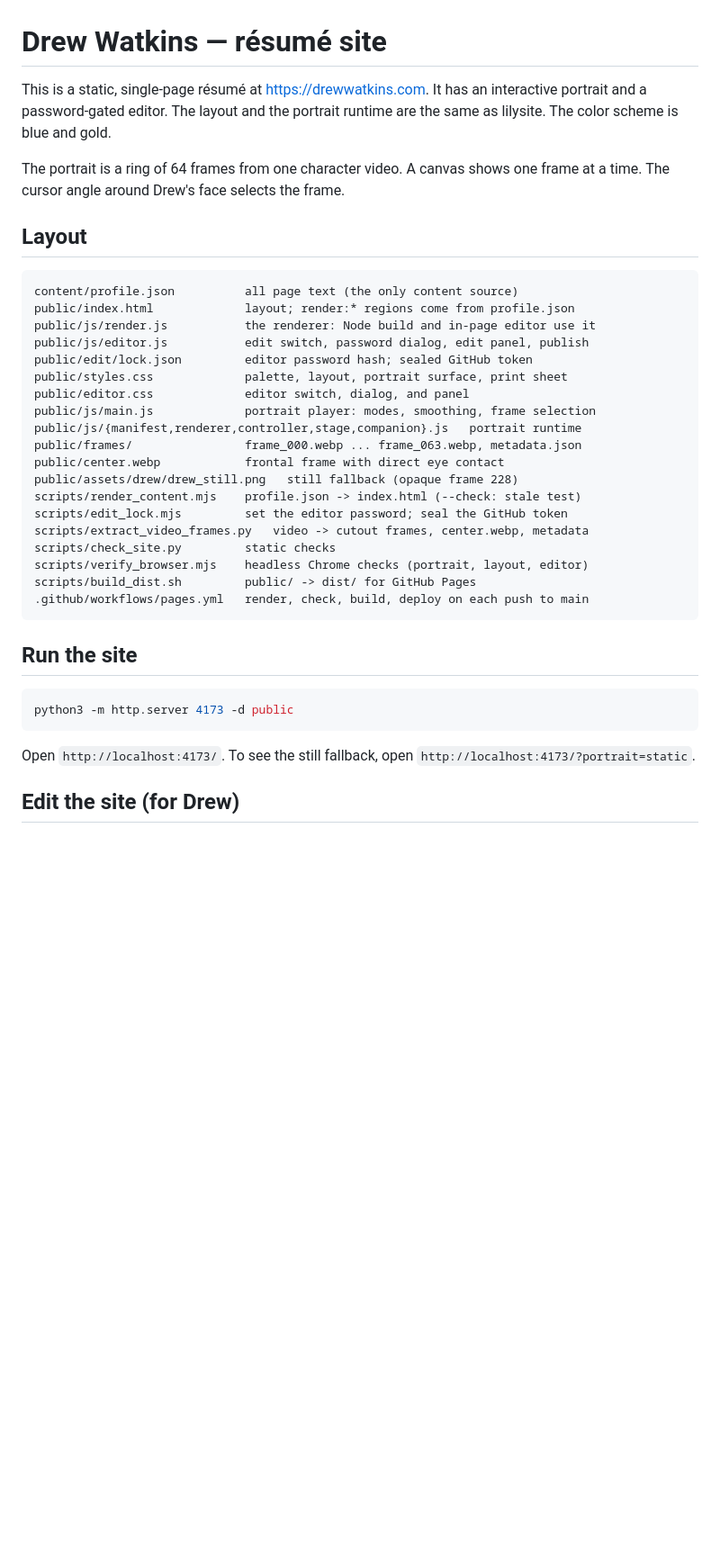
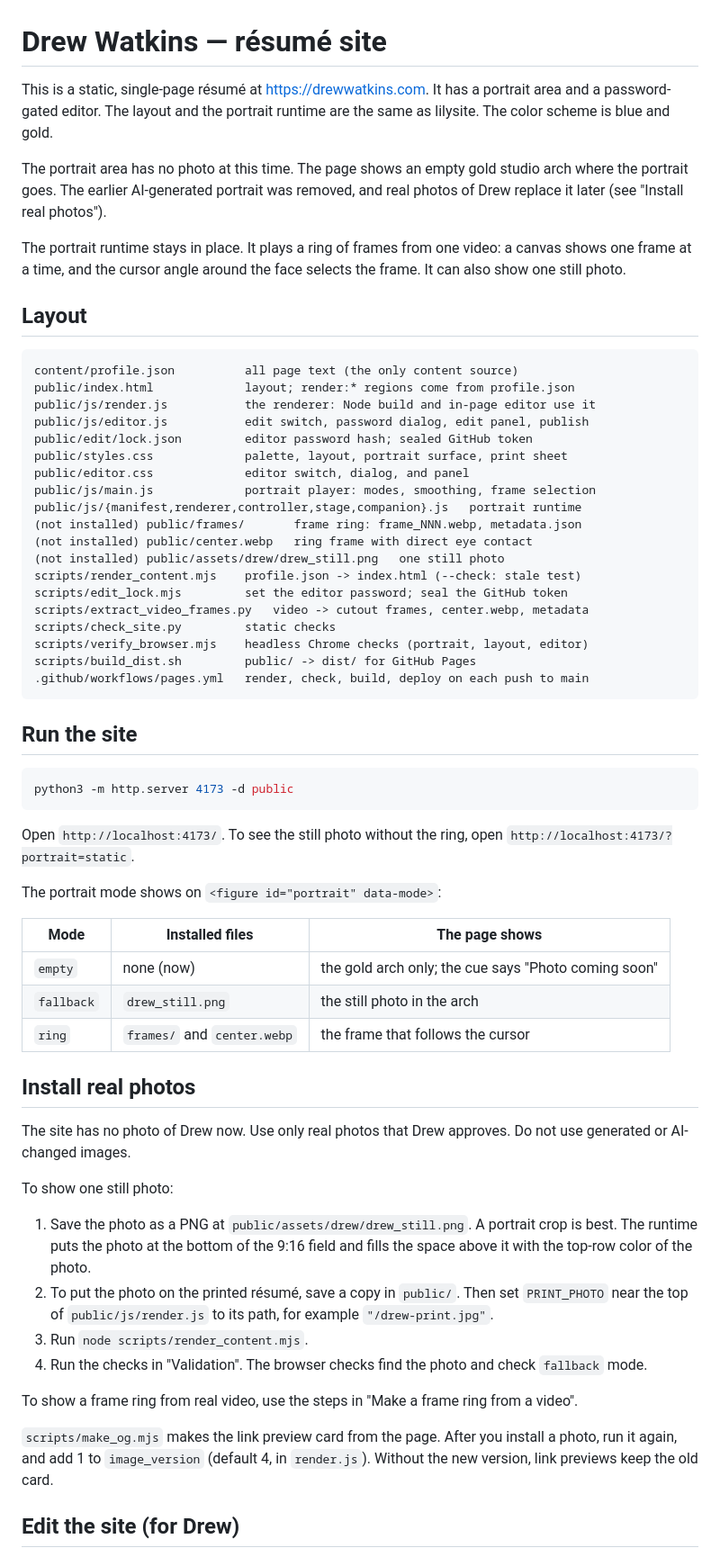
Before and after one commit to DavesGames123/drewsite, a Markdown page: README.md, the part around one of its changes. Shown at 90% size. Drawn GitHub-style; blank space fills up the shorter version.

````diff
--- a/README.md
+++ b/README.md
@@ -1,8 +1,10 @@
 # Drew Watkins — résumé site
 
-This is a static, single-page résumé at https://drewwatkins.com. It has an interactive portrait and a password-gated editor. The layout and the portrait runtime are the same as lilysite. The color scheme is blue and gold.
+This is a static, single-page résumé at https://drewwatkins.com. It has a portrait area and a password-gated editor. The layout and the portrait runtime are the same as lilysite. The color scheme is blue and gold.
 
-The portrait is a ring of 64 frames from one character video. A canvas shows one frame at a time. The cursor angle around Drew's face selects the frame.
+The portrait area has no photo at this time. The page shows an empty gold studio arch where the portrait goes. The earlier AI-generated portrait was removed, and real photos of Drew replace it later (see "Install real photos").
+
+The portrait runtime stays in place. It plays a ring of frames from one video: a canvas shows one frame at a time, and the cursor angle around the face selects the frame. It can also show one still photo.
 
 ## Layout
 
@@ -16,9 +18,9 @@ public/styles.css             palette, layout, portrait surface, print sheet
 public/editor.css             editor switch, dialog, and panel
 public/js/main.js             portrait player: modes, smoothing, frame selection
 public/js/{manifest,renderer,controller,stage,companion}.js   portrait runtime
-public/frames/                frame_000.webp ... frame_063.webp, metadata.json
-public/center.webp            frontal frame with direct eye contact
-public/assets/drew/drew_still.png   still fallback (opaque frame 228)
+(not installed) public/frames/       frame ring: frame_NNN.webp, metadata.json
+(not installed) public/center.webp   ring frame with direct eye contact
+(not installed) public/assets/drew/drew_still.png   one still photo
 scripts/render_content.mjs    profile.json -> index.html (--check: stale test)
 scripts/edit_lock.mjs         set the editor password; seal the GitHub token
 scripts/extract_video_frames.py   video -> cutout frames, center.webp, metadata
@@ -34,7 +36,30 @@ scripts/build_dist.sh         public/ -> dist/ for GitHub Pages
 python3 -m http.server 4173 -d public
 ```
 
-Open `http://localhost:4173/`. To see the still fallback, open `http://localhost:4173/?portrait=static`.
+Open `http://localhost:4173/`. To see the still photo without the ring, open `http://localhost:4173/?portrait=static`.
+
+The portrait mode shows on `<figure id="portrait" data-mode>`:
+
+| Mode | Installed files | The page shows |
+|---|---|---|
+| `empty` | none (now) | the gold arch only; the cue says "Photo coming soon" |
+| `fallback` | `drew_still.png` | the still photo in the arch |
+| `ring` | `frames/` and `center.webp` | the frame that follows the cursor |
+
+## Install real photos
+
+The site has no photo of Drew now. Use only real photos that Drew approves. Do not use generated or AI-changed images.
+
+To show one still photo:
+
+1. Save the photo as a PNG at `public/assets/drew/drew_still.png`. A portrait crop is best. The runtime puts the photo at the bottom of the 9:16 field and fills the space above it with the top-row color of the photo.
+2. To put the photo on the printed résumé, save a copy in `public/`. Then set `PRINT_PHOTO` near the top of `public/js/render.js` to its path, for example `"/drew-print.jpg"`.
+3. Run `node scripts/render_content.mjs`.
+4. Run the checks in "Validation". The browser checks find the photo and check `fallback` mode.
+
+To show a frame ring from real video, use the steps in "Make a frame ring from a video".
+
+`scripts/make_og.mjs` makes the link preview card from the page. After you install a photo, run it again, and add 1 to `image_version` (default 4, in `render.js`). Without the new version, link previews keep the old card.
 
 ## Edit the site (for Drew)
 
````
Also changed, not shown: other parts of README.md (+8 -17 lines).
